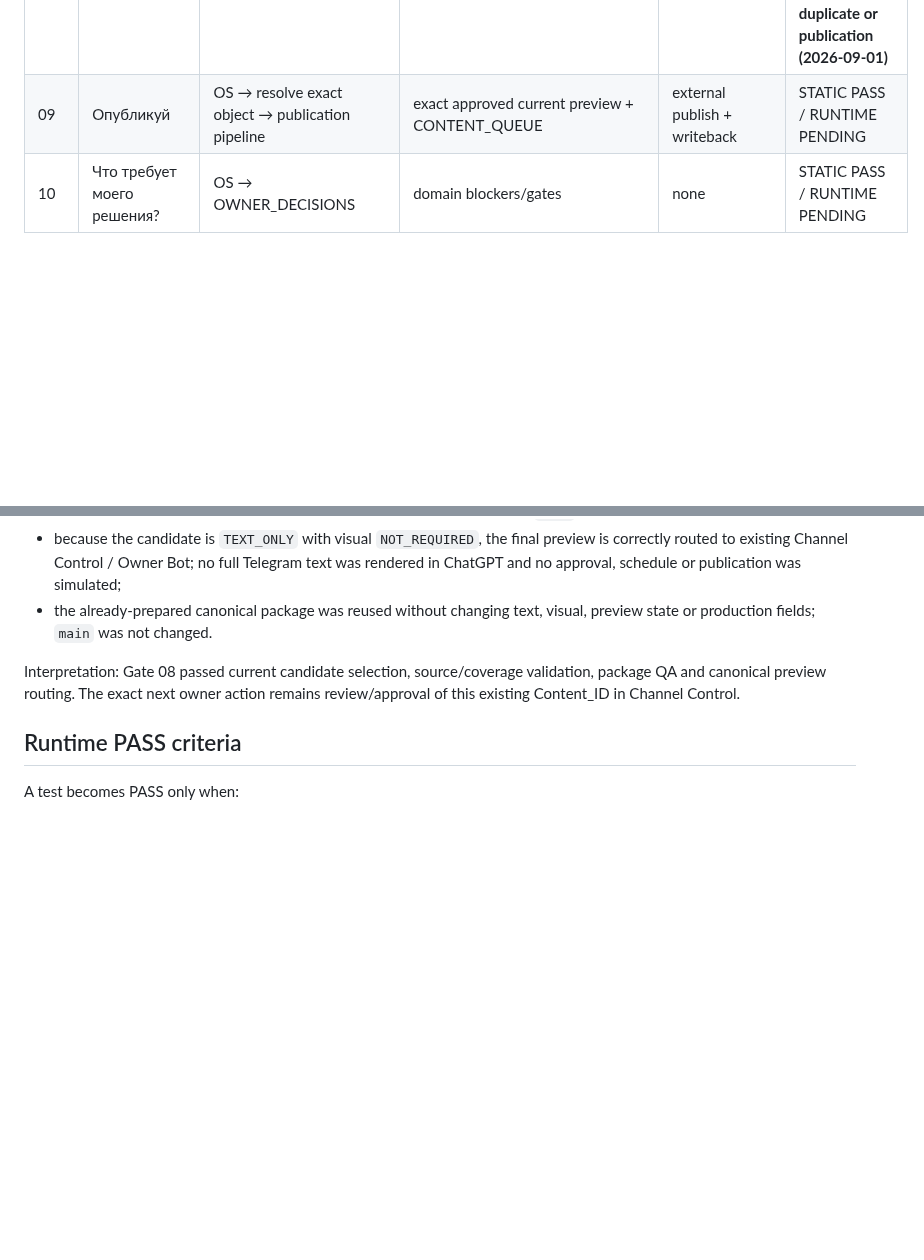
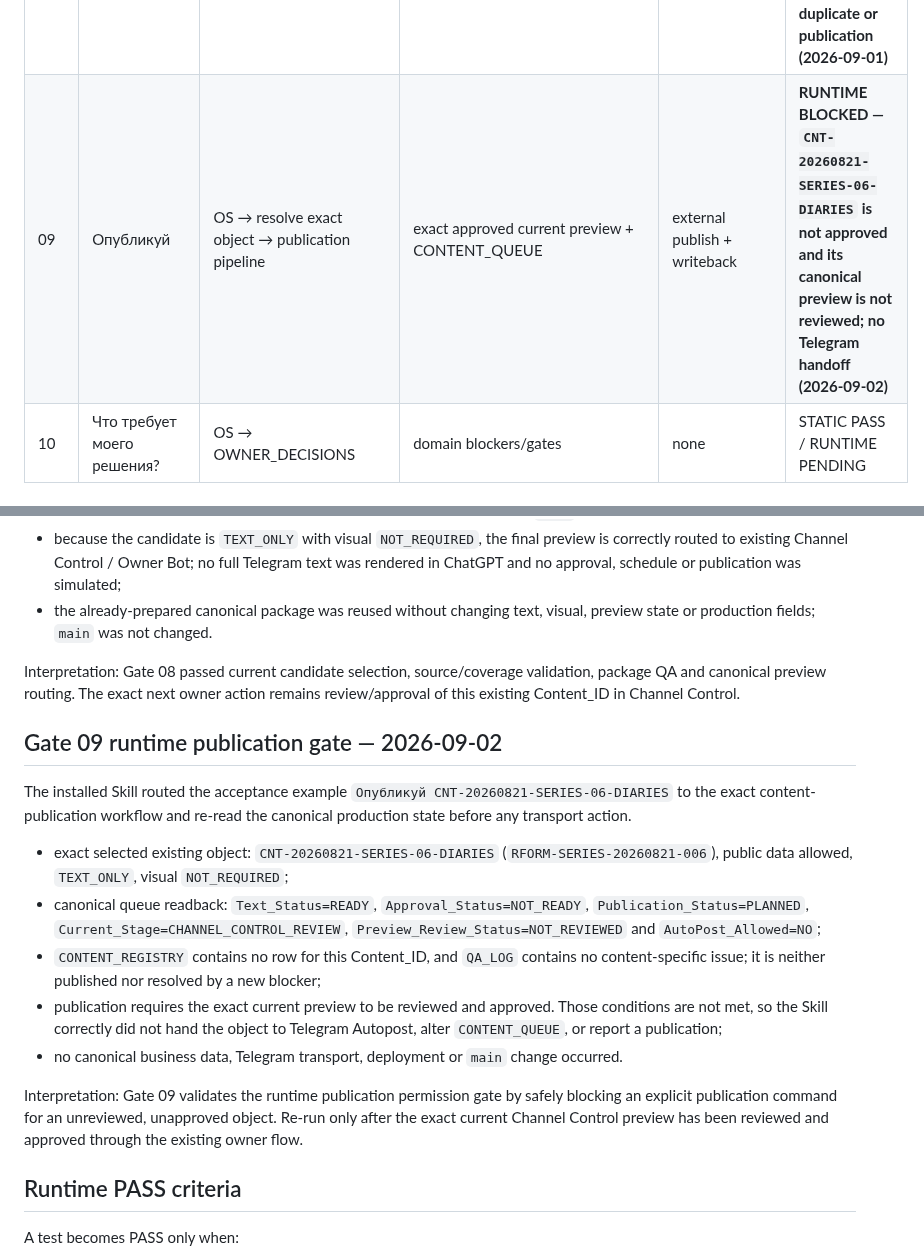
Before and after one commit to rulevd21/R-Form, a Markdown page: docs/operating-architecture/ACCEPTANCE_MATRIX.md, 2 parts joined by grey strips. Rendered like a GitHub page; blank space fills up the shorter version.

Commit message:
docs: record R/Form Gate 09 publication block

```diff
--- a/docs/operating-architecture/ACCEPTANCE_MATRIX.md
+++ b/docs/operating-architecture/ACCEPTANCE_MATRIX.md
@@ -15,7 +15,7 @@ This matrix distinguishes static architecture validation from runtime E2E valida
 | 06 | Обнови статус подготовки | OS → PREP_STATUS | training + metrics + plans + decisions | none by default | **RUNTIME PASS — current taper, training, recovery, bodyweight and nutrition decision read; deterministic B-session fallback reported without write (2026-09-01)** |
 | 07 | Сформируй Weekly Report | OS → WEEKLY_BUILD | closed period facts + exact Weekly artifact | DRAFT/update | **RUNTIME PASS — verified and reused current W35 Weekly artifact; source coverage and non-blocking caveat read back, no duplicate version created (2026-09-01)** |
 | 08 | Подготовь публикацию | OS → PUBLICATION_PREPARE | CONTENT_QUEUE + DATA_EVENTS + decisions | package/draft only | **RUNTIME PASS — selected and verified existing Series 06 TEXT_ONLY package; owner-preview handoff preserved, no duplicate or publication (2026-09-01)** |
-| 09 | Опубликуй | OS → resolve exact object → publication pipeline | exact approved current preview + CONTENT_QUEUE | external publish + writeback | STATIC PASS / RUNTIME PENDING |
+| 09 | Опубликуй | OS → resolve exact object → publication pipeline | exact approved current preview + CONTENT_QUEUE | external publish + writeback | **RUNTIME BLOCKED — `CNT-20260821-SERIES-06-DIARIES` is not approved and its canonical preview is not reviewed; no Telegram handoff (2026-09-02)** |
 | 10 | Что требует моего решения? | OS → OWNER_DECISIONS | domain blockers/gates | none | STATIC PASS / RUNTIME PENDING |
 
 ## Runtime activation attempt — 2026-08-31
@@ -116,6 +116,18 @@ The installed Skill routed `Подготовь публикацию` to `PUBLICA
 - the already-prepared canonical package was reused without changing text, visual, preview state or production fields; `main` was not changed.
 
 Interpretation: Gate 08 passed current candidate selection, source/coverage validation, package QA and canonical preview routing. The exact next owner action remains review/approval of this existing Content_ID in Channel Control.
+## Gate 09 runtime publication gate — 2026-09-02
+
+The installed Skill routed the acceptance example `Опубликуй CNT-20260821-SERIES-06-DIARIES` to the exact content-publication workflow and re-read the canonical production state before any transport action.
+
+- exact selected existing object: `CNT-20260821-SERIES-06-DIARIES` (`RFORM-SERIES-20260821-006`), public data allowed, `TEXT_ONLY`, visual `NOT_REQUIRED`;
+- canonical queue readback: `Text_Status=READY`, `Approval_Status=NOT_READY`, `Publication_Status=PLANNED`, `Current_Stage=CHANNEL_CONTROL_REVIEW`, `Preview_Review_Status=NOT_REVIEWED` and `AutoPost_Allowed=NO`;
+- `CONTENT_REGISTRY` contains no row for this Content_ID, and `QA_LOG` contains no content-specific issue; it is neither published nor resolved by a new blocker;
+- publication requires the exact current preview to be reviewed and approved. Those conditions are not met, so the Skill correctly did not hand the object to Telegram Autopost, alter `CONTENT_QUEUE`, or report a publication;
+- no canonical business data, Telegram transport, deployment or `main` change occurred.
+
+Interpretation: Gate 09 validates the runtime publication permission gate by safely blocking an explicit publication command for an unreviewed, unapproved object. Re-run only after the exact current Channel Control preview has been reviewed and approved through the existing owner flow.
+
 ## Runtime PASS criteria
 
 A test becomes PASS only when:
```
Also changed, not shown: other parts of docs/operating-architecture/ACCEPTANCE_MATRIX.md (+1 -1 lines).
